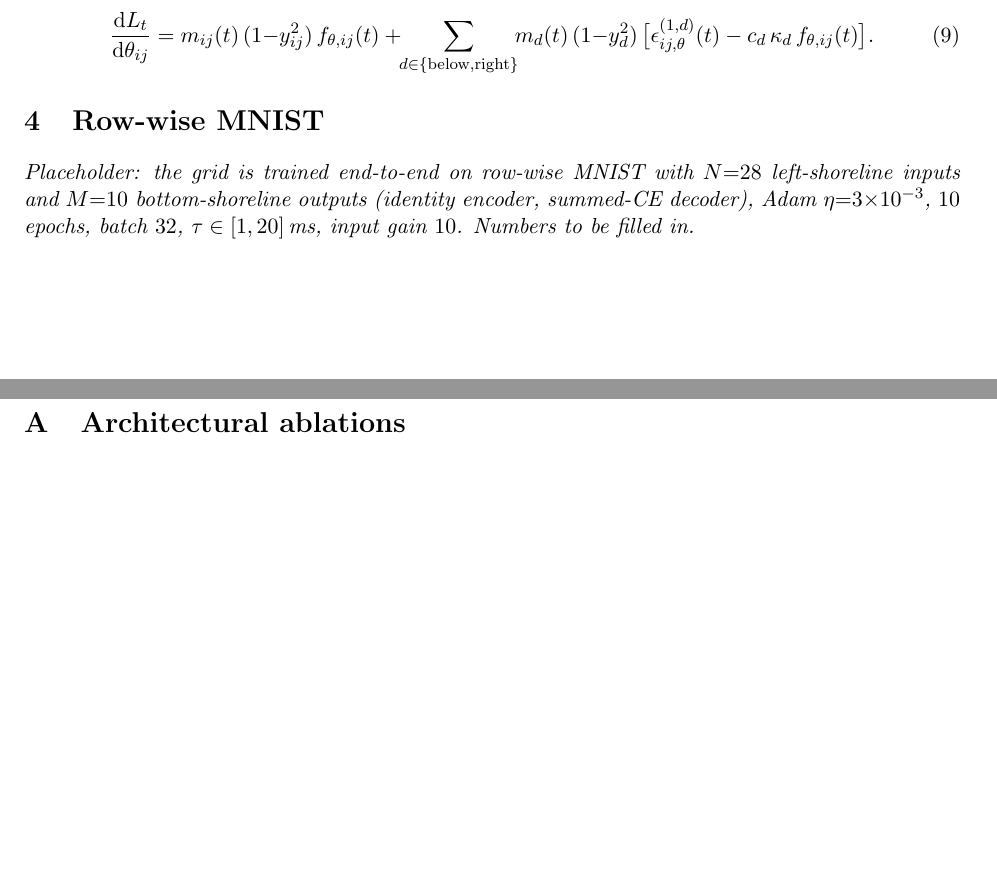
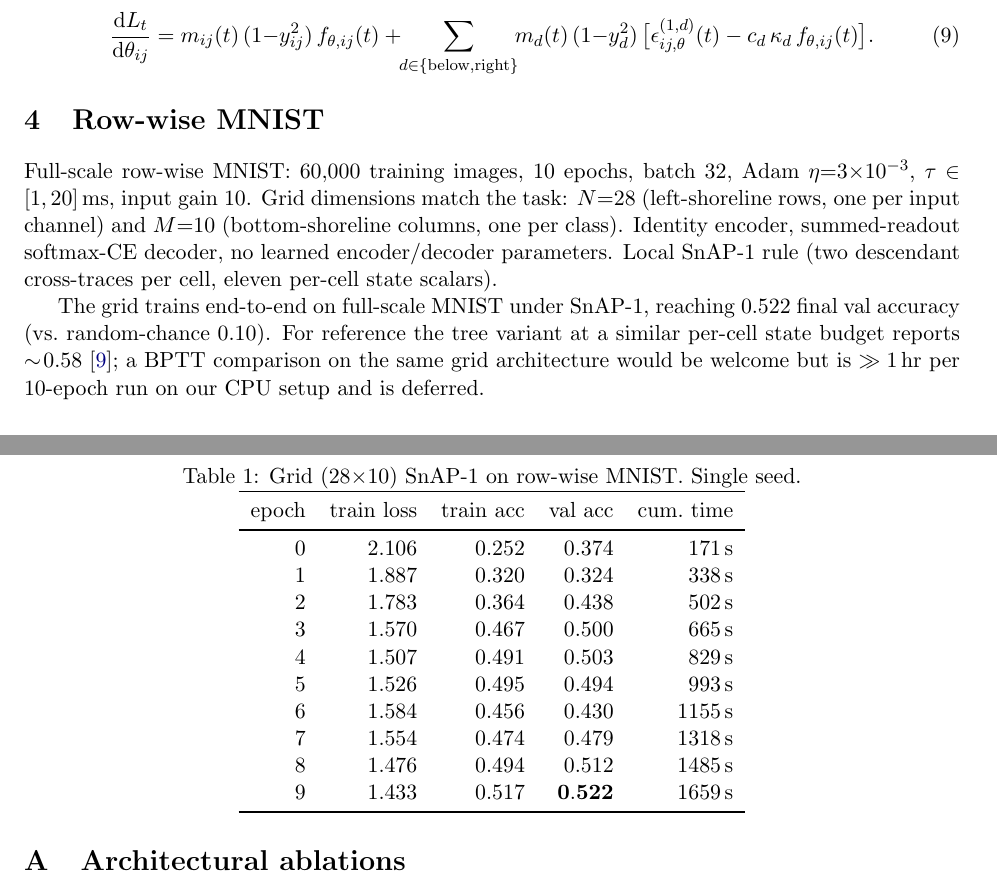
Before and after one commit to ThomasPluck/grid-neurons, a LaTeX paper (paper/main.tex): two parts of pages 4 and 5 of 6, joined at a grey line, cut so that both start at the same text, the shorter picture padded with empty space. Compiled offline with pdfLaTeX.

Commit message:
Grid paper: fill in MNIST section with full-scale SnAP-1 numbers (val acc 0.522 after 10 epochs)

```diff
--- a/paper/main.tex
+++ b/paper/main.tex
@@ -274,11 +274,44 @@ m_d(t)\,(1{-}y_d^2)\,\big[\epsilon^{(1,d)}_{ij,\theta}(t)
 \section{Row-wise MNIST}
 \label{sec:mnist}
 
-\textit{Placeholder: the grid is trained end-to-end on row-wise MNIST
-with $N{=}28$ left-shoreline inputs and $M{=}10$ bottom-shoreline
-outputs (identity encoder, summed-CE decoder), Adam
-$\eta{=}3{\times}10^{-3}$, $10$ epochs, batch $32$, $\tau\in[1,
-20]$\,ms, input gain $10$. Numbers to be filled in.}
+Full-scale row-wise MNIST: $60{,}000$ training images, $10$ epochs,
+batch $32$, Adam $\eta{=}3{\times}10^{-3}$, $\tau\in[1, 20]$\,ms,
+input gain $10$. Grid dimensions match the task: $N{=}28$
+(left-shoreline rows, one per input channel) and $M{=}10$
+(bottom-shoreline columns, one per class). Identity encoder,
+summed-readout softmax-CE decoder, no learned encoder/decoder
+parameters. Local SnAP-$1$ rule (two descendant cross-traces per
+cell, eleven per-cell state scalars).
+
+\begin{table}[h]
+\centering
+\caption{Grid ($28{\times}10$) SnAP-$1$ on row-wise MNIST.
+Single seed.}
+\label{tab:mnist}
+\begin{tabular}{r r r r r}
+\toprule
+epoch & train loss & train acc & val acc & cum.\ time \\
+\midrule
+0 & $2.106$ & $0.252$ & $0.374$ & $171$\,s \\
+1 & $1.887$ & $0.320$ & $0.324$ & $338$\,s \\
+2 & $1.783$ & $0.364$ & $0.438$ & $502$\,s \\
+3 & $1.570$ & $0.467$ & $0.500$ & $665$\,s \\
+4 & $1.507$ & $0.491$ & $0.503$ & $829$\,s \\
+5 & $1.526$ & $0.495$ & $0.494$ & $993$\,s \\
+6 & $1.584$ & $0.456$ & $0.430$ & $1155$\,s \\
+7 & $1.554$ & $0.474$ & $0.479$ & $1318$\,s \\
+8 & $1.476$ & $0.494$ & $0.512$ & $1485$\,s \\
+9 & $1.433$ & $0.517$ & $\mathbf{0.522}$ & $1659$\,s \\
+\bottomrule
+\end{tabular}
+\end{table}
+
+The grid trains end-to-end on full-scale MNIST under SnAP-$1$, reaching
+$0.522$ final val accuracy (vs.\ random-chance $0.10$). For reference
+the tree variant at a similar per-cell state budget reports
+$\sim\!0.58$ \cite{tree-neurons}; a BPTT comparison on the same grid
+architecture would be welcome but is $\gg 1$\,hr per 10-epoch run on
+our CPU setup and is deferred.
 
 \appendix
 
```
Also changed, not shown: paper/main.pdf, 1 other file.
